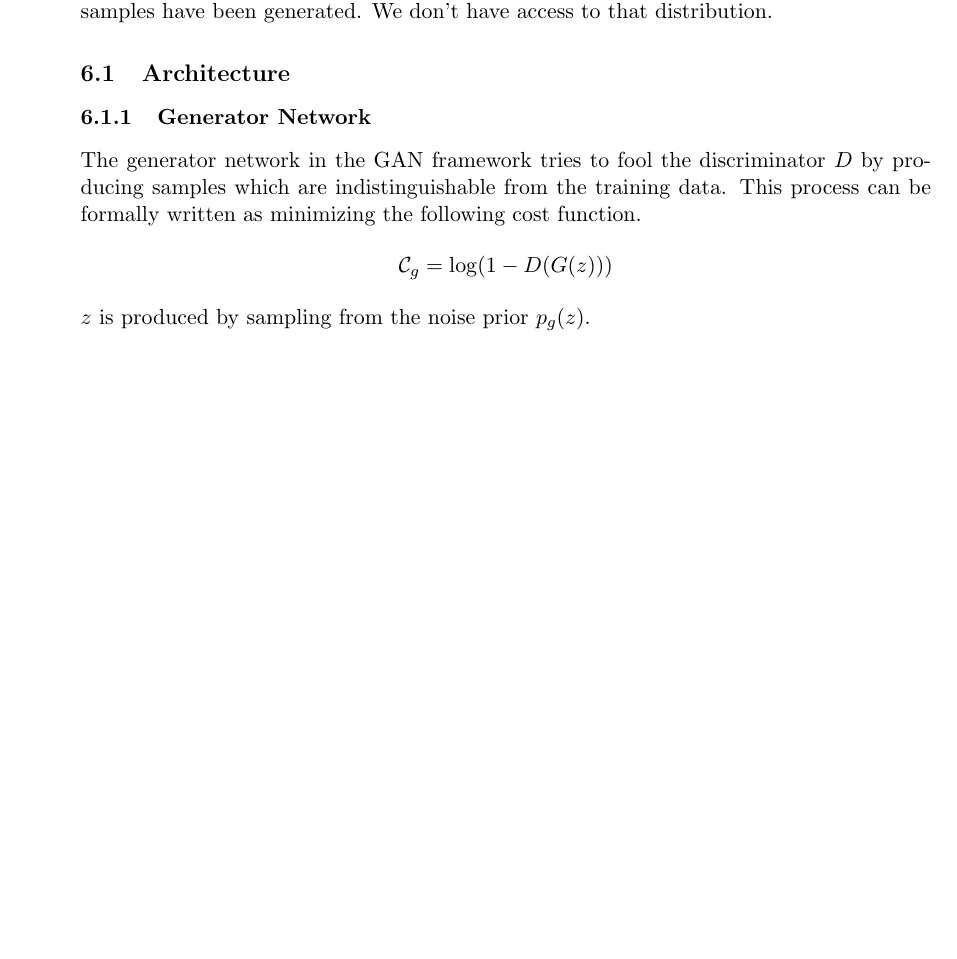
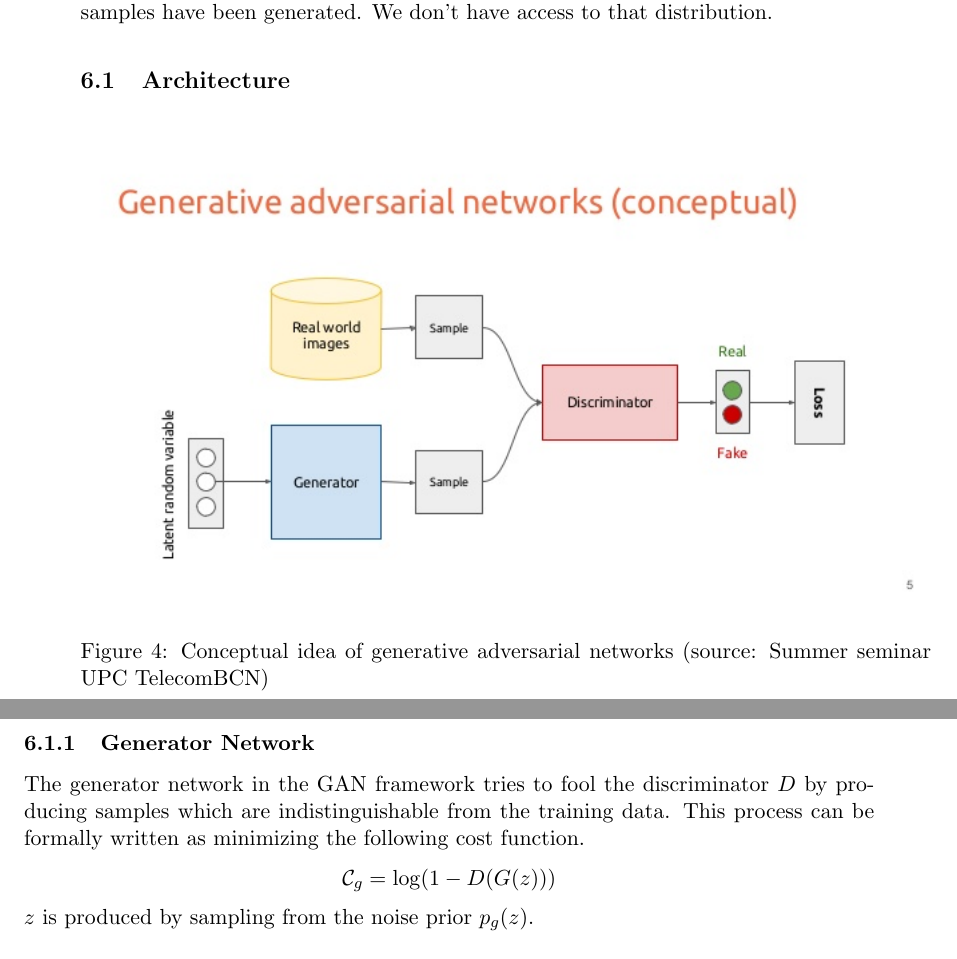
Before and after one commit to Spotlight0xff/deeplearning-seminar, a LaTeX document (paper/paper.tex, which reads paper/chapters/gan.tex): part of page 11 of 14 before the commit and two parts of pages 11 and 12 of 14 after it, the two joined at a grey line, cut so that both start at the same text, the shorter picture padded with empty space. Compiled offline with pdfLaTeX.

Commit message:
added image for gan architecture (stolen)

```diff
--- a/paper/chapters/gan.tex
+++ b/paper/chapters/gan.tex
@@ -11,6 +11,15 @@ We don't have access to that distribution.
 
 \subsection{Architecture}
 \label{sub:gan_arch}
+
+
+% http://www.slideshare.net/xavigiro/deep-learning-for-computer-vision-generative-models-and-adversarial-training-upc-2016
+% TODO: recreate in tikz
+\begin{figure}[htb]
+\centering
+  \includegraphics[width=\linewidth]{media/deep-learning-for-computer-vision-generative-models-and-adversarial-training-upc-2016-5-638.jpg}
+  \caption{Conceptual idea of generative adversarial networks (source: Summer seminar UPC TelecomBCN)}\label{fig:gan_architecture}
+\end{figure}
 
 
 \subsubsection{Generator Network}
```
Also changed, not shown: paper/media/deep-learning-for-computer-vision-generative-models-and-adversarial-training-upc-2016-5-638.jpg (added).
